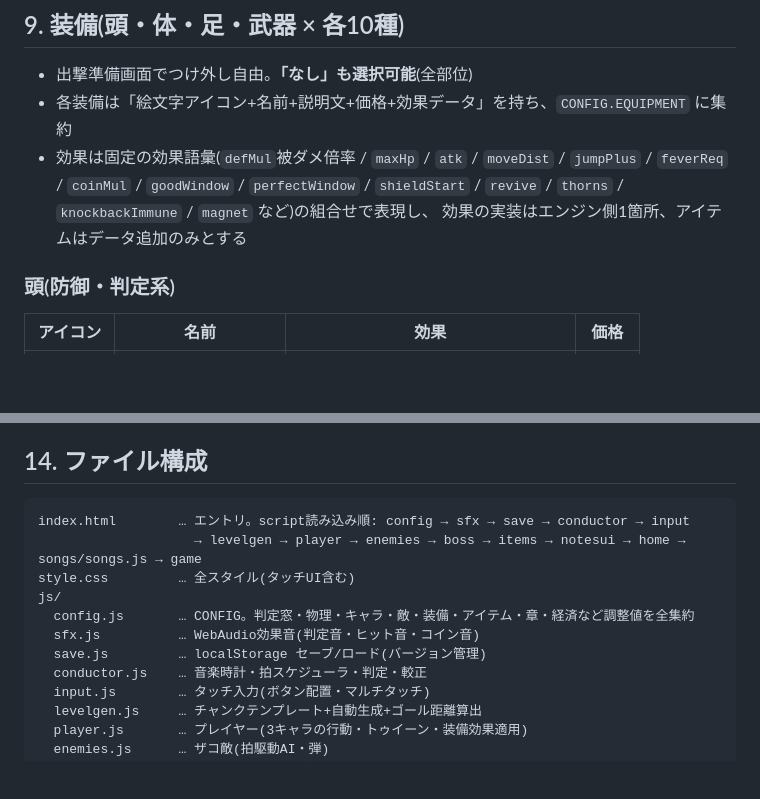
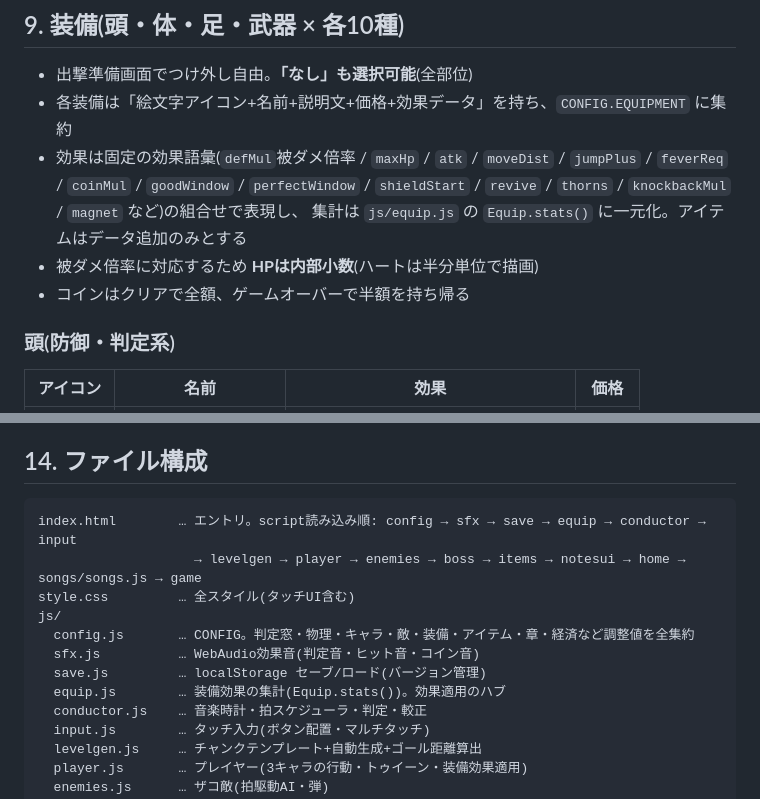
Before and after one commit to hellowinners861/rhythm-dangeon, a Markdown page: DESIGN.md, 2 parts joined by grey strips. GitHub-like rendering; blank space fills up the shorter version.

Commit message:
DESIGN: 装備集計モジュールequip.js・HP小数化・コイン持ち帰りルールを追記
Co-Authored-By: Claude Fable 5 <noreply@anthropic.com>
Claude-Session: https://claude.ai/code/session_01Vpd71kxmXCXZvRdqRU9m5S

````diff
--- a/DESIGN.md
+++ b/DESIGN.md
@@ -153,8 +153,10 @@
 - 出撃準備画面でつけ外し自由。**「なし」も選択可能**(全部位)
 - 各装備は「絵文字アイコン+名前+説明文+価格+効果データ」を持ち、`CONFIG.EQUIPMENT` に集約
 - 効果は固定の効果語彙(`defMul`被ダメ倍率 / `maxHp` / `atk` / `moveDist` / `jumpPlus` / `feverReq` / `coinMul` /
-  `goodWindow` / `perfectWindow` / `shieldStart` / `revive` / `thorns` / `knockbackImmune` / `magnet` など)の組合せで表現し、
-  効果の実装はエンジン側1箇所、アイテムはデータ追加のみとする
+  `goodWindow` / `perfectWindow` / `shieldStart` / `revive` / `thorns` / `knockbackMul` / `magnet` など)の組合せで表現し、
+  集計は `js/equip.js` の `Equip.stats()` に一元化。アイテムはデータ追加のみとする
+- 被ダメ倍率に対応するため **HPは内部小数**(ハートは半分単位で描画)
+- コインはクリアで全額、ゲームオーバーで半額を持ち帰る
 
 ### 頭(防御・判定系)
 | アイコン | 名前 | 効果 | 価格 |
@@ -289,13 +291,14 @@ const SONGS = [{
 ## 14. ファイル構成
 
 ```
-index.html        … エントリ。script読み込み順: config → sfx → save → conductor → input
+index.html        … エントリ。script読み込み順: config → sfx → save → equip → conductor → input
                     → levelgen → player → enemies → boss → items → notesui → home → songs/songs.js → game
 style.css         … 全スタイル(タッチUI含む)
 js/
   config.js       … CONFIG。判定窓・物理・キャラ・敵・装備・アイテム・章・経済など調整値を全集約
   sfx.js          … WebAudio効果音(判定音・ヒット音・コイン音)
   save.js         … localStorage セーブ/ロード(バージョン管理)
+  equip.js        … 装備効果の集計(Equip.stats())。効果適用のハブ
   conductor.js    … 音楽時計・拍スケジューラ・判定・較正
   input.js        … タッチ入力(ボタン配置・マルチタッチ)
   levelgen.js     … チャンクテンプレート+自動生成+ゴール距離算出
````
